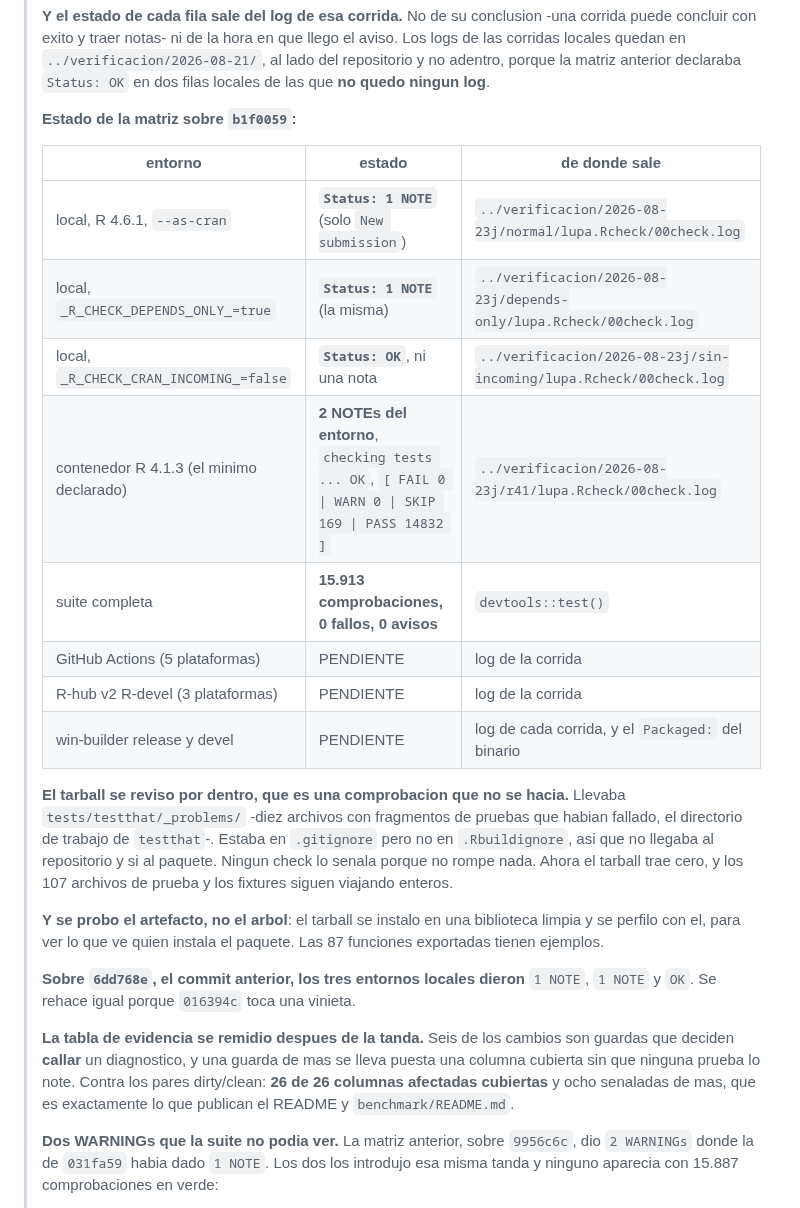
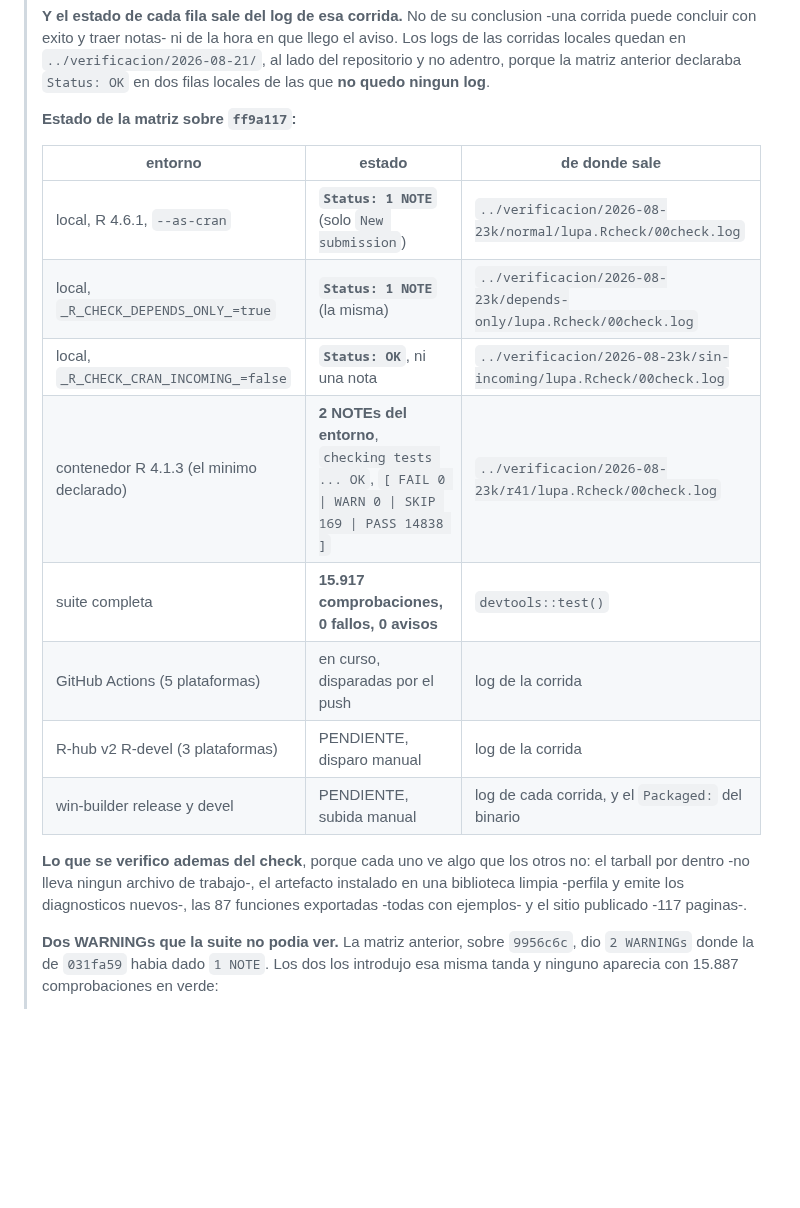
Before and after one commit to sebollin/lupa, a Markdown page: cran-comments.md, the part around the change. GitHub-like rendering; blank space fills up the shorter version.

Commit message:
Poner en la carta la matriz local del commit publicado
Cuatro entornos sobre `ff9a117`, que es lo que hay en `main`: `1 NOTE` con
`--as-cran` y con `DEPENDS_ONLY`, `OK` sin las comprobaciones de entrada, y las
dos notas de entorno del contenedor R 4.1.3 con la suite en cero fallos.

Se deja constancia de las cuatro comprobaciones que no son el check y que
encontraron cosas que el check no ve: el contenido del tarball, el artefacto
instalado, los ejemplos de las funciones exportadas y el sitio publicado.

```diff
--- a/cran-comments.md
+++ b/cran-comments.md
@@ -14,38 +14,24 @@
 > `../verificacion/2026-08-21/`, al lado del repositorio y no adentro, porque la matriz anterior
 > declaraba `Status: OK` en dos filas locales de las que **no quedo ningun log**.
 >
-> **Estado de la matriz sobre `b1f0059`:**
+> **Estado de la matriz sobre `ff9a117`:**
 >
 > | entorno | estado | de donde sale |
 > | --- | --- | --- |
-> | local, R 4.6.1, `--as-cran` | **`Status: 1 NOTE`** (solo `New submission`) | `../verificacion/2026-08-23j/normal/lupa.Rcheck/00check.log` |
-> | local, `_R_CHECK_DEPENDS_ONLY_=true` | **`Status: 1 NOTE`** (la misma) | `../verificacion/2026-08-23j/depends-only/lupa.Rcheck/00check.log` |
-> | local, `_R_CHECK_CRAN_INCOMING_=false` | **`Status: OK`**, ni una nota | `../verificacion/2026-08-23j/sin-incoming/lupa.Rcheck/00check.log` |
-> | contenedor R 4.1.3 (el minimo declarado) | **2 NOTEs del entorno**, `checking tests ... OK`, `[ FAIL 0 \| WARN 0 \| SKIP 169 \| PASS 14832 ]` | `../verificacion/2026-08-23j/r41/lupa.Rcheck/00check.log` |
-> | suite completa | **15.913 comprobaciones, 0 fallos, 0 avisos** | `devtools::test()` |
-> | GitHub Actions (5 plataformas) | PENDIENTE | log de la corrida |
-> | R-hub v2 R-devel (3 plataformas) | PENDIENTE | log de la corrida |
-> | win-builder release y devel | PENDIENTE | log de cada corrida, y el `Packaged:` del binario |
+> | local, R 4.6.1, `--as-cran` | **`Status: 1 NOTE`** (solo `New submission`) | `../verificacion/2026-08-23k/normal/lupa.Rcheck/00check.log` |
+> | local, `_R_CHECK_DEPENDS_ONLY_=true` | **`Status: 1 NOTE`** (la misma) | `../verificacion/2026-08-23k/depends-only/lupa.Rcheck/00check.log` |
+> | local, `_R_CHECK_CRAN_INCOMING_=false` | **`Status: OK`**, ni una nota | `../verificacion/2026-08-23k/sin-incoming/lupa.Rcheck/00check.log` |
+> | contenedor R 4.1.3 (el minimo declarado) | **2 NOTEs del entorno**, `checking tests ... OK`, `[ FAIL 0 \| WARN 0 \| SKIP 169 \| PASS 14838 ]` | `../verificacion/2026-08-23k/r41/lupa.Rcheck/00check.log` |
+> | suite completa | **15.917 comprobaciones, 0 fallos, 0 avisos** | `devtools::test()` |
+> | GitHub Actions (5 plataformas) | en curso, disparadas por el push | log de la corrida |
+> | R-hub v2 R-devel (3 plataformas) | PENDIENTE, disparo manual | log de la corrida |
+> | win-builder release y devel | PENDIENTE, subida manual | log de cada corrida, y el `Packaged:` del binario |
 >
-> **El tarball se reviso por dentro, que es una comprobacion que no se hacia.**
-> Llevaba `tests/testthat/_problems/` -diez archivos con fragmentos de pruebas
-> que habian fallado, el directorio de trabajo de `testthat`-. Estaba en
-> `.gitignore` pero no en `.Rbuildignore`, asi que no llegaba al repositorio y si
-> al paquete. Ningun check lo senala porque no rompe nada. Ahora el tarball trae
-> cero, y los 107 archivos de prueba y los fixtures siguen viajando enteros.
->
-> **Y se probo el artefacto, no el arbol**: el tarball se instalo en una
-> biblioteca limpia y se perfilo con el, para ver lo que ve quien instala el
-> paquete. Las 87 funciones exportadas tienen ejemplos.
->
-> **Sobre `6dd768e`, el commit anterior, los tres entornos locales dieron**
-> `1 NOTE`, `1 NOTE` y `OK`. Se rehace igual porque `016394c` toca una vinieta.
->
-> **La tabla de evidencia se remidio despues de la tanda.** Seis de los cambios
-> son guardas que deciden **callar** un diagnostico, y una guarda de mas se
-> lleva puesta una columna cubierta sin que ninguna prueba lo note. Contra los
-> pares dirty/clean: **26 de 26 columnas afectadas cubiertas** y ocho senaladas
-> de mas, que es exactamente lo que publican el README y `benchmark/README.md`.
+> **Lo que se verifico ademas del check**, porque cada uno ve algo que los otros
+> no: el tarball por dentro -no lleva ningun archivo de trabajo-, el artefacto
+> instalado en una biblioteca limpia -perfila y emite los diagnosticos nuevos-,
+> las 87 funciones exportadas -todas con ejemplos- y el sitio publicado -117
+> paginas-.
 >
 > **Dos WARNINGs que la suite no podia ver.** La matriz anterior, sobre
 > `9956c6c`, dio `2 WARNINGs` donde la de `031fa59` habia dado `1 NOTE`. Los dos
```
